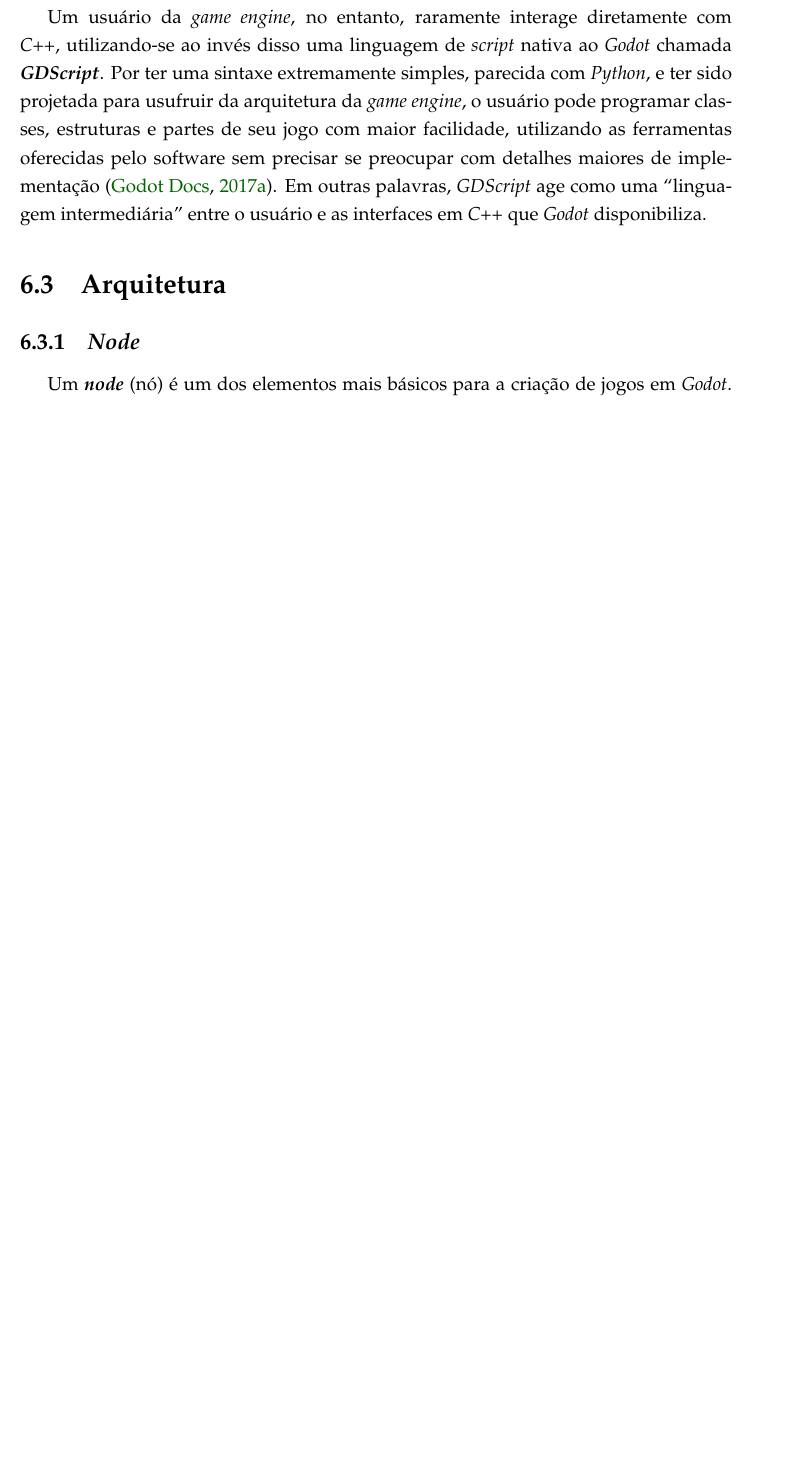
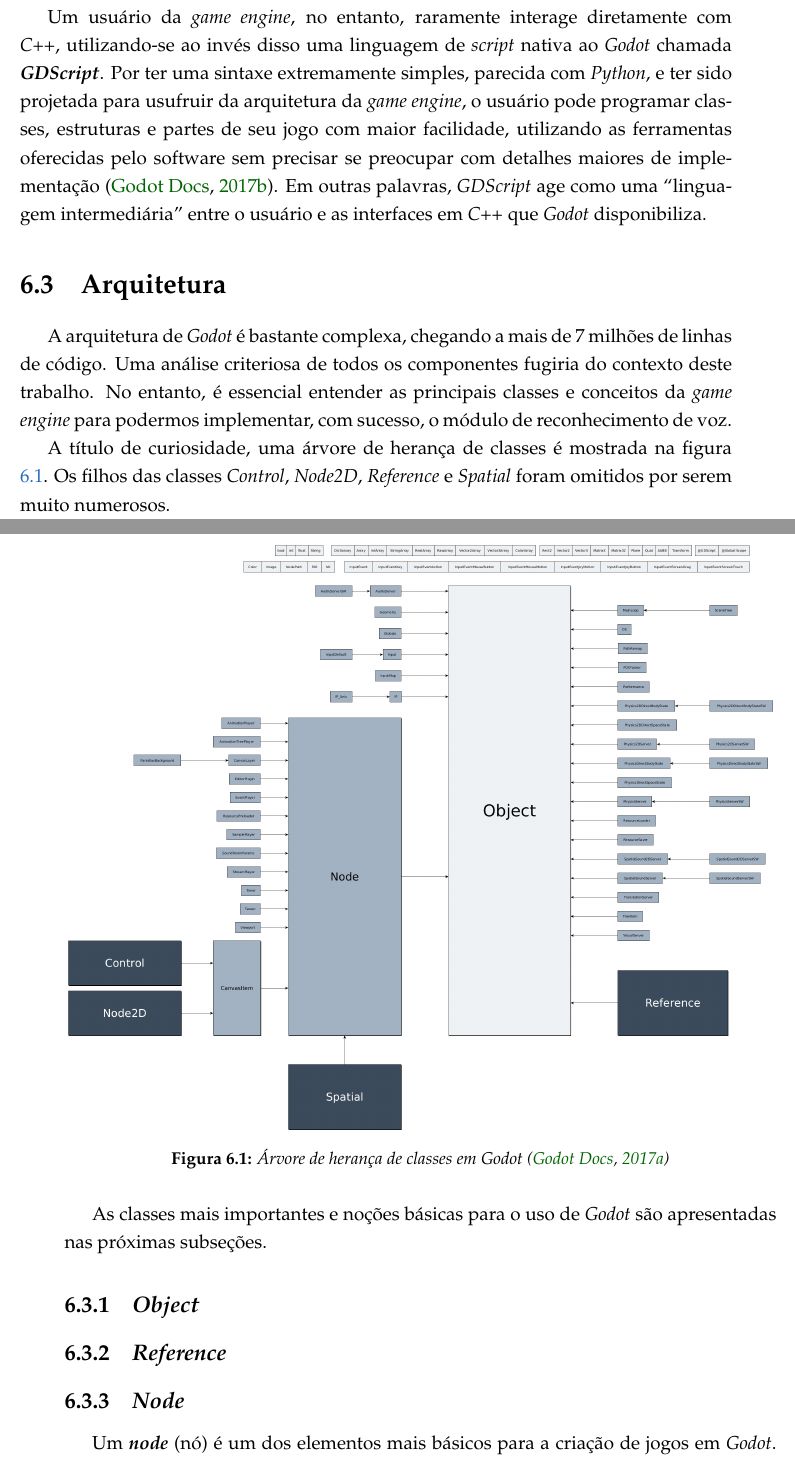
Before and after one commit to SamuraiSigma/mac0499, a LaTeX thesis (monograph/tex/main.tex, which reads monograph/tex/godot.tex): part of page 38 of 47 before the commit and two parts of pages 38 and 39 of 47 after it, the two joined at a grey line, cut so that both start at the same text, the shorter picture padded with empty space. Compiled offline with pdfLaTeX.

Commit message:
Add introduction to Godot architecture

```diff
--- a/monograph/tex/godot.tex
+++ b/monograph/tex/godot.tex
@@ -26,6 +26,27 @@
 % ---------------------------------------------------------------------
 
 \section{Arquitetura}
+
+A arquitetura de \textit{Godot} é bastante complexa, chegando a mais de 7 milhões de linhas de código. Uma análise criteriosa de todos os componentes fugiria do contexto deste trabalho. No entanto, é essencial entender as principais classes e conceitos da \textit{game engine} para podermos implementar, com sucesso, o módulo de reconhecimento de voz.
+
+A título de curiosidade, uma árvore de herança de classes é mostrada na figura \ref{godotClasses}. Os filhos das classes \textit{Control}, \textit{Node2D}, \textit{Reference} e \textit{Spatial} foram omitidos por serem muito numerosos.
+
+\begin{figure}[H]
+  \centering
+  \includegraphics[width=\textwidth]{image/godot-classes.png}
+  \caption{Árvore de herança de classes em \textit{Godot} \citep{godotClasses}}
+  \label{godotClasses}
+\end{figure}
+
+As classes mais importantes e noções básicas para o uso de \textit{Godot} são apresentadas nas próximas subseções.
+
+% ---------------------------------------------------------------------
+
+\subsection{\textit{Object}}
+
+% ---------------------------------------------------------------------
+
+\subsection{\textit{Reference}}
 
 % ---------------------------------------------------------------------
 
```
Also changed, not shown: monograph/bib/godot.bib (+8 -0 lines), monograph/Monografia.pdf, monograph/image/godot-classes.png (added).
